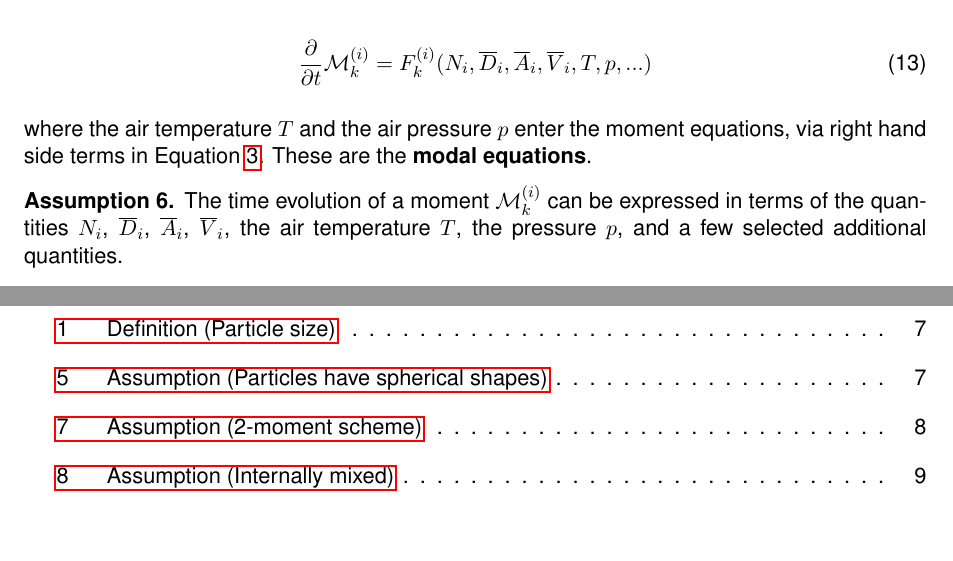
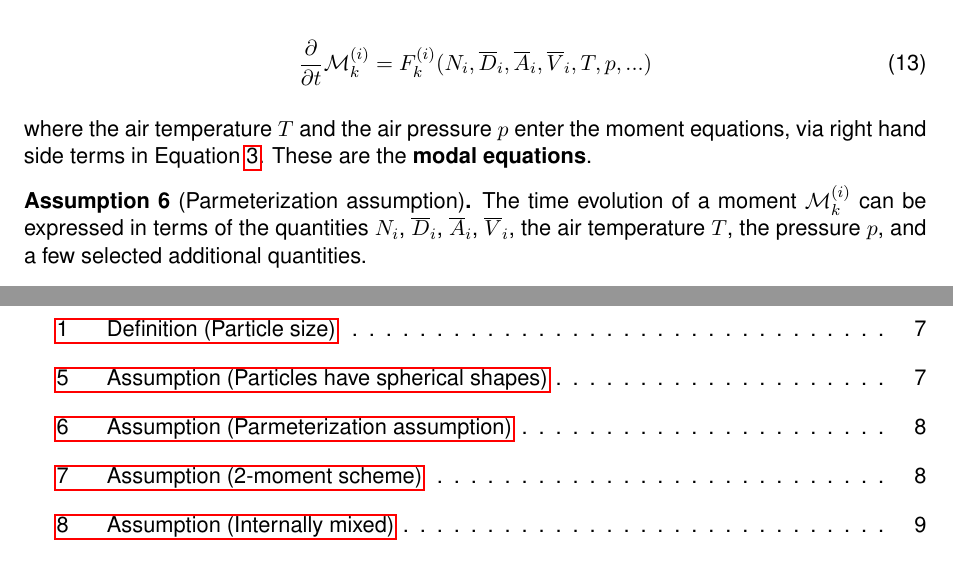
Before and after one commit to eagles-project/haero, a LaTeX document (docs/design/haero_design.tex, which reads docs/design/equations.tex): two parts of pages 8 and 20 of 20, joined at a grey line, cut so that both start at the same text, the shorter picture padded with empty space. Compiled offline with pdfLaTeX.

Commit message:
revised based on 9/11/20 meeting

```diff
--- a/docs/design/equations.tex
+++ b/docs/design/equations.tex
@@ -257,7 +257,7 @@ where the air temperature $T$ and the air pressure $p$ enter the moment
 equations, via right hand side terms in \refeq{moments}. These are the
 {\bf modal equations}.
 
-\begin{assume}
+\begin{assume}[Parmeterization assumption]
    The time evolution of a moment $\mathcal{M}_k^{(i)}$ can be
     expressed in terms of the quantities $N_i$, $\overline{D}_i$,
     $\overline{A}_i$, $\overline{V}_i$, the air temperature $T$, the pressure $p$, and a few
```
Also changed, not shown: 1 other file.
